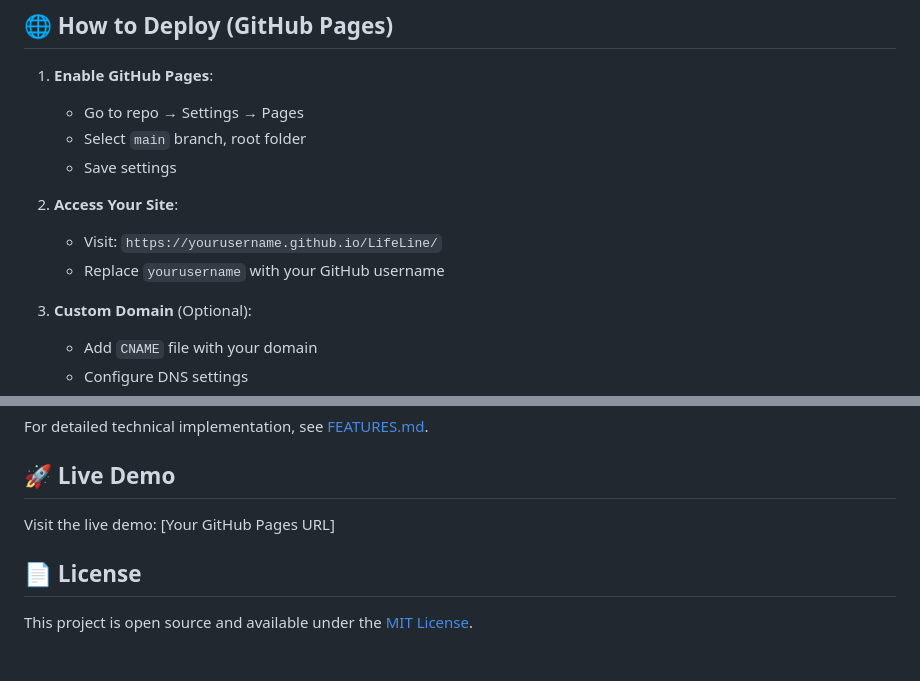
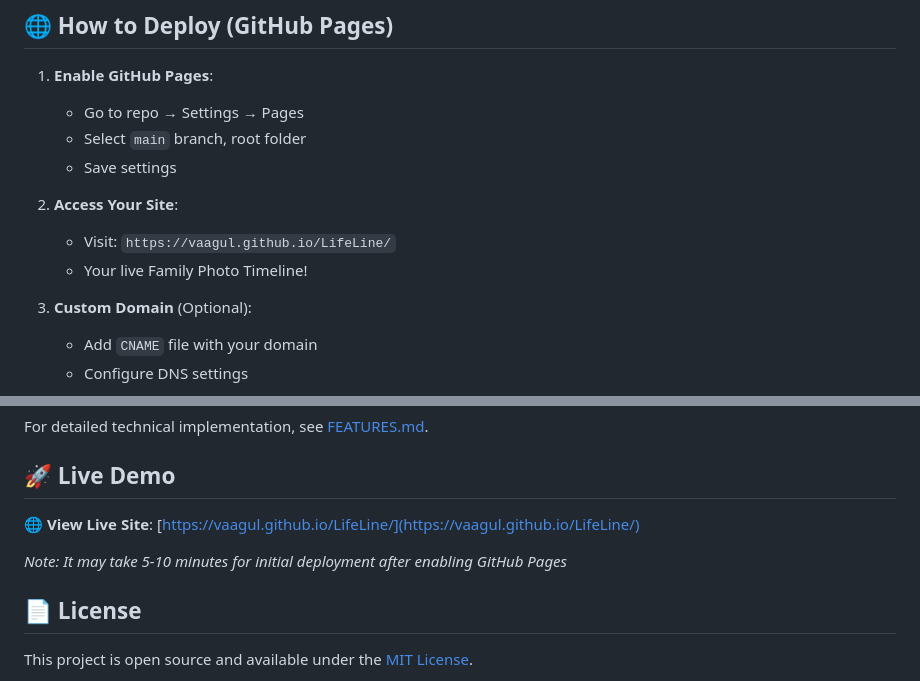
Before and after one commit to vaagul/LifeLine, a Markdown page: README.md, 2 parts joined by grey strips. Drawn GitHub-style; blank space fills up the shorter version.

Commit message:
Add live site link to README

```diff
--- a/README.md
+++ b/README.md
@@ -43,8 +43,8 @@ python3 -m http.server 8000
    - Save settings
 
 2. **Access Your Site**:
-   - Visit: `https://yourusername.github.io/LifeLine/`
-   - Replace `yourusername` with your GitHub username
+   - Visit: `https://vaagul.github.io/LifeLine/`
+   - Your live Family Photo Timeline!
 
 3. **Custom Domain** (Optional):
    - Add `CNAME` file with your domain
@@ -104,7 +104,9 @@ For detailed technical implementation, see [FEATURES.md](FEATURES.md).
 
 ## 🚀 Live Demo
 
-Visit the live demo: [Your GitHub Pages URL]
+**🌐 View Live Site**: [https://vaagul.github.io/LifeLine/](https://vaagul.github.io/LifeLine/)
+
+*Note: It may take 5-10 minutes for initial deployment after enabling GitHub Pages*
 
 ## 📄 License
 
```
